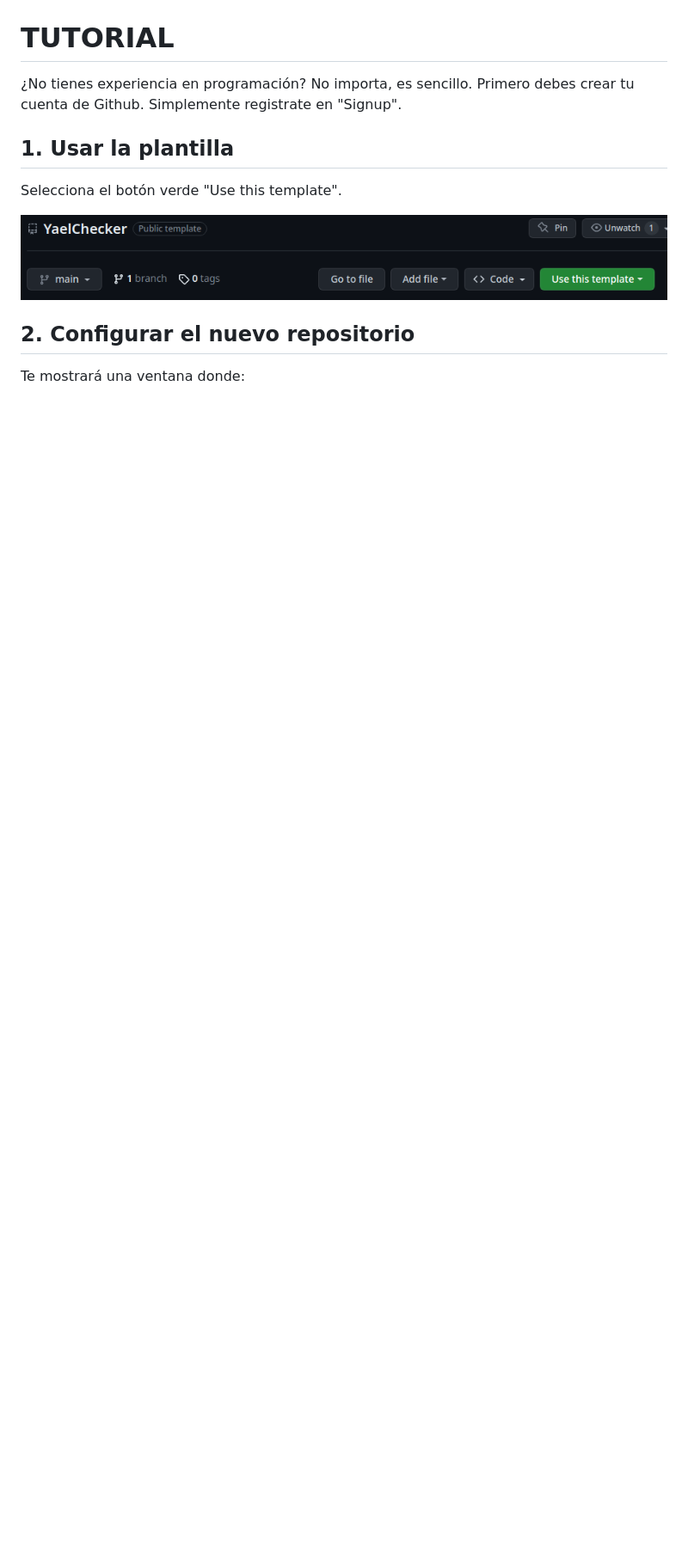
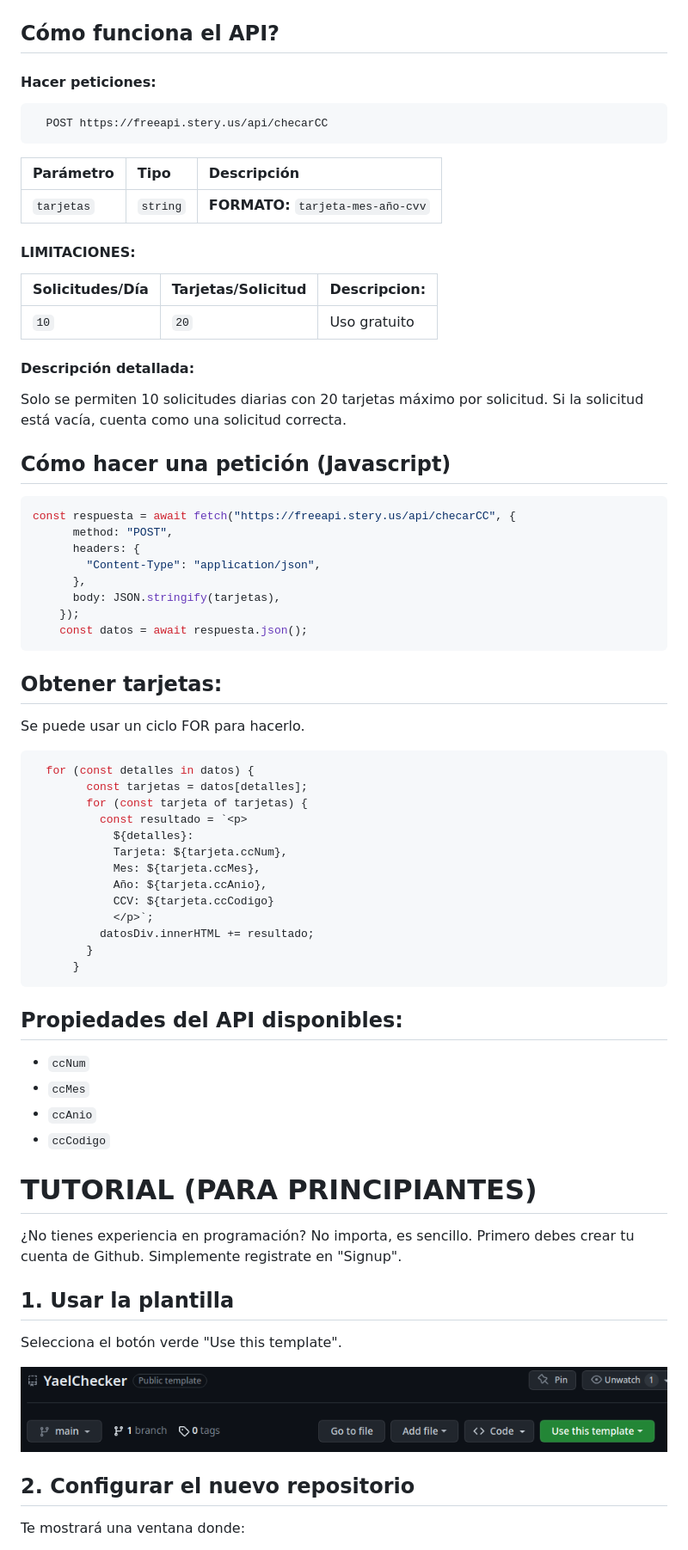
Before and after one commit to yaelsito/YaelChecker, a Markdown page: README.md, the part around one of its changes. Shown at 86% size. Drawn GitHub-style; blank space fills up the shorter version.

Commit message:
agregado el tema de API
aun falta por concluirse debido a problemas al generar el readme

````diff
--- a/README.md
+++ b/README.md
@@ -5,7 +5,70 @@ Con YAELCHECKER podrás tener tu propio generador de tarjetas personalizado y on
 ## PREVIEW de como quedaría:
 ![enter image description here](capturas/final.png)
 
-# TUTORIAL
+
+## Cómo funciona el API?
+
+#### Hacer peticiones:
+
+```http
+  POST https://freeapi.stery.us/api/checarCC
+```
+
+| Parámetro | Tipo     | Descripción                |
+| :-------- | :------- | :------------------------- |
+| `tarjetas` | `string` | **FORMATO:** `tarjeta-mes-año-cvv` |
+
+#### LIMITACIONES:
+
+| Solicitudes/Día | Tarjetas/Solicitud     | Descripcion:                       |
+| :-------- | :------- | :-------------------------------- |
+| `10`      | `20` | Uso gratuito |
+
+#### Descripción detallada:
+Solo se permiten 10 solicitudes diarias con 20 tarjetas máximo por solicitud. Si la solicitud está vacía, cuenta como una solicitud correcta.
+
+## Cómo hacer una petición (Javascript)
+
+```javascript
+const respuesta = await fetch("https://freeapi.stery.us/api/checarCC", {
+      method: "POST",
+      headers: {
+        "Content-Type": "application/json",
+      },
+      body: JSON.stringify(tarjetas),
+    });
+    const datos = await respuesta.json();
+```
+
+
+## Obtener tarjetas:
+
+Se puede usar un ciclo FOR para hacerlo.
+
+```javascript
+  for (const detalles in datos) {
+        const tarjetas = datos[detalles];
+        for (const tarjeta of tarjetas) {
+          const resultado = `<p>
+            ${detalles}:
+            Tarjeta: ${tarjeta.ccNum},
+            Mes: ${tarjeta.ccMes},
+            Año: ${tarjeta.ccAnio},
+            CCV: ${tarjeta.ccCodigo}
+            </p>`;
+          datosDiv.innerHTML += resultado;
+        }
+      }
+```
+
+## Propiedades del API disponibles:
+
+- `ccNum`
+- `ccMes`
+- `ccAnio`
+- `ccCodigo`
+
+# TUTORIAL (PARA PRINCIPIANTES)
 
 ¿No tienes experiencia en programación? No importa, es sencillo. Primero debes crear tu cuenta de Github. Simplemente registrate en "Signup".
 
````
Also changed, not shown: other parts of README.md (+2 -2 lines).
